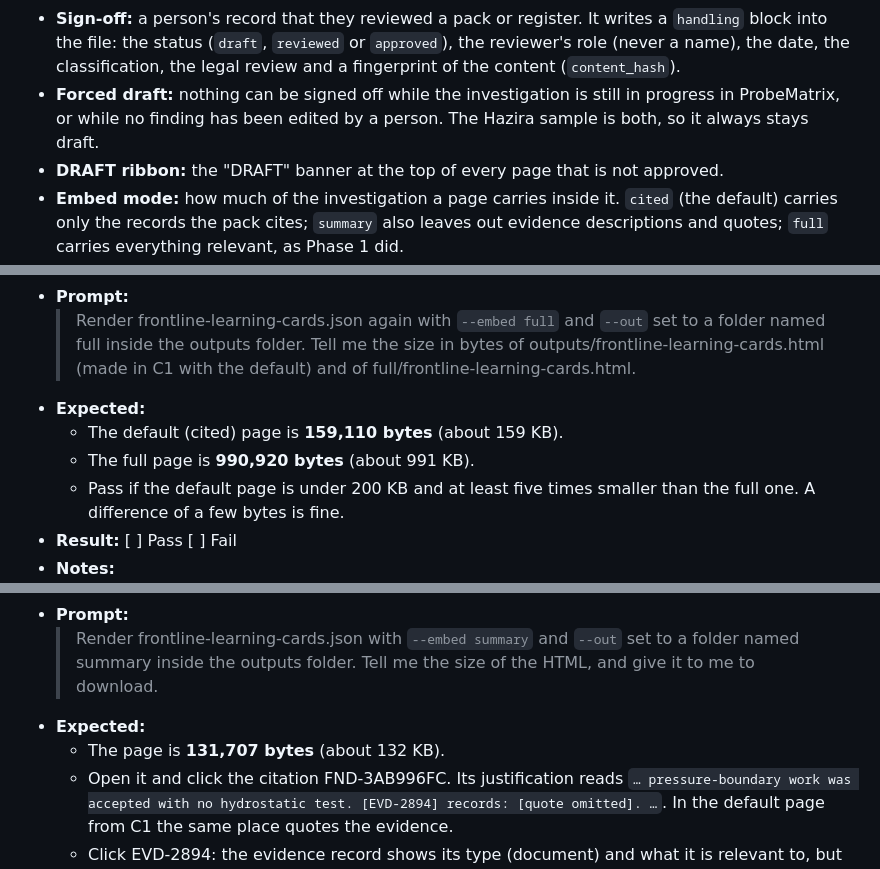
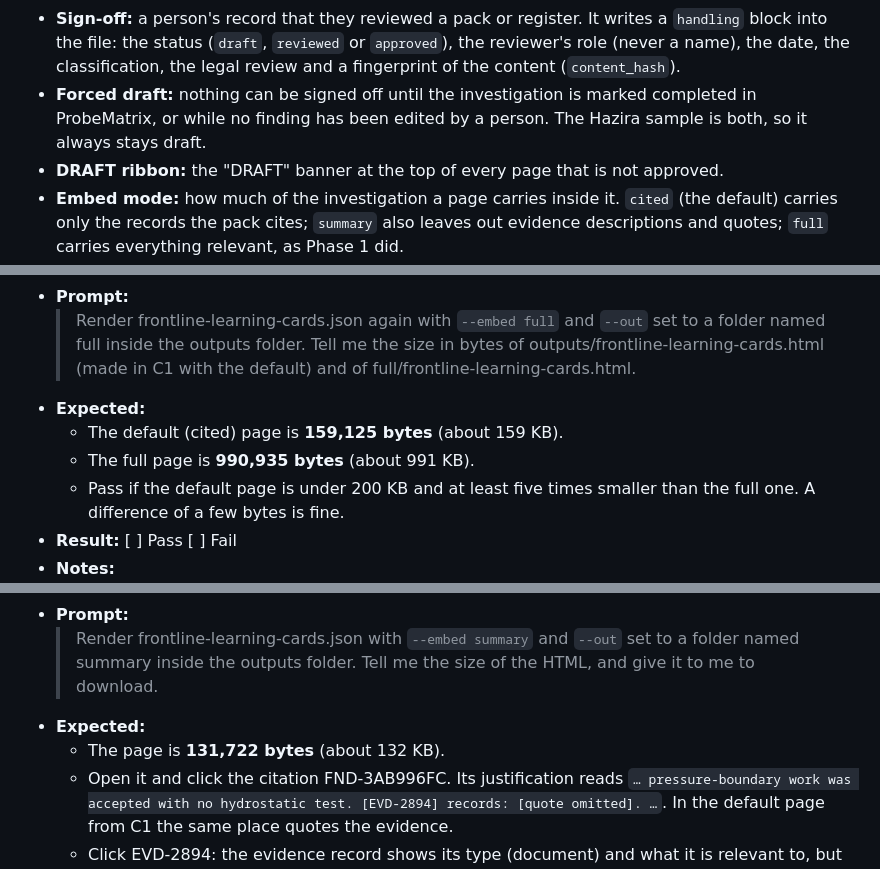
Before and after one commit to ashley-eyekyam/probematrix-learnings-coach, a Markdown page: docs/uat/v2.0-phase-2-uat.md, 3 parts joined by grey strips. Drawn GitHub-style.

```diff
--- a/docs/uat/v2.0-phase-2-uat.md
+++ b/docs/uat/v2.0-phase-2-uat.md
@@ -18,7 +18,7 @@ Every number below comes from a real run of the engine on 2026-10-19, on the inp
 - **Register:** a lessons-learned register, one row per learning, as a JSON file and an Excel workbook.
 - **Language check:** the engine's check of the wording of a pack or register. It has twelve rules, JC1 to JC12 (for example JC1 personal names, JC2 blame or punishment words, JC6 retraining as the only fix, JC8 numbers with no source). An **error** fails the check; a **warning** does not.
 - **Sign-off:** a person's record that they reviewed a pack or register. It writes a `handling` block into the file: the status (`draft`, `reviewed` or `approved`), the reviewer's role (never a name), the date, the classification, the legal review and a fingerprint of the content (`content_hash`).
-- **Forced draft:** nothing can be signed off while the investigation is still in progress in ProbeMatrix, or while no finding has been edited by a person. The Hazira sample is both, so it always stays draft.
+- **Forced draft:** nothing can be signed off until the investigation is marked completed in ProbeMatrix, or while no finding has been edited by a person. The Hazira sample is both, so it always stays draft.
 - **DRAFT ribbon:** the "DRAFT" banner at the top of every page that is not approved.
 - **Embed mode:** how much of the investigation a page carries inside it. `cited` (the default) carries only the records the pack cites; `summary` also leaves out evidence descriptions and quotes; `full` carries everything relevant, as Phase 1 did.
 - **Shared copy:** a masked copy for outside the organisation (`--share external` or `--share public`), written as `<name>.external.html`.
@@ -229,8 +230,8 @@ In conversation 1, run nothing before A1, and nothing between H-B1 and H-D1: H-D
 - **Prompt:**
   > Render frontline-learning-cards.json again with `--embed full` and `--out` set to a folder named full inside the outputs folder. Tell me the size in bytes of outputs/frontline-learning-cards.html (made in C1 with the default) and of full/frontline-learning-cards.html.
 - **Expected:**
-  - The default (cited) page is **159,110 bytes** (about 159 KB).
-  - The full page is **990,920 bytes** (about 991 KB).
+  - The default (cited) page is **159,125 bytes** (about 159 KB).
+  - The full page is **990,935 bytes** (about 991 KB).
   - Pass if the default page is under 200 KB and at least five times smaller than the full one. A difference of a few bytes is fine.
 - **Result:** [ ] Pass [ ] Fail
 - **Notes:**
@@ -241,7 +242,7 @@ In conversation 1, run nothing before A1, and nothing between H-B1 and H-D1: H-D
 - **Prompt:**
   > Render frontline-learning-cards.json with `--embed summary` and `--out` set to a folder named summary inside the outputs folder. Tell me the size of the HTML, and give it to me to download.
 - **Expected:**
-  - The page is **131,707 bytes** (about 132 KB).
+  - The page is **131,722 bytes** (about 132 KB).
   - Open it and click the citation FND-3AB996FC. Its justification reads `… pressure-boundary work was accepted with no hydrostatic test. [EVD-2894] records: [quote omitted]. …`. In the default page from C1 the same place quotes the evidence.
   - Click EVD-2894: the evidence record shows its type (document) and what it is relevant to, but no description. In the C1 page it starts "Pressure boundary integrity record: NO hydro test performed after 18-Sep-2020 gasket replacement".
   - The words `[quote omitted]` appear in place of every quotation.
```
Also changed, not shown: other parts of docs/uat/v2.0-phase-2-uat.md (+4 -0 lines), CHANGELOG.md (+11 -1 lines).
